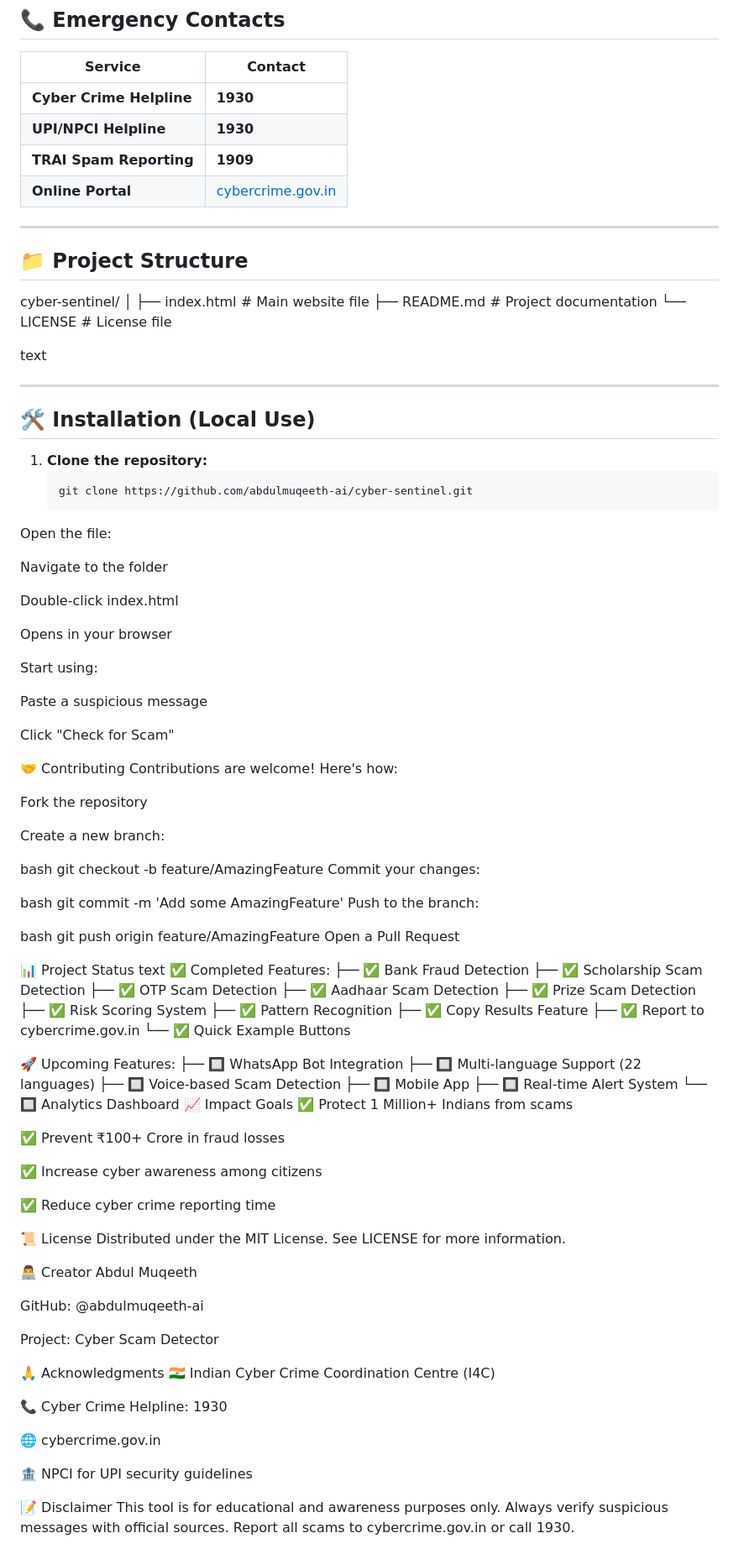
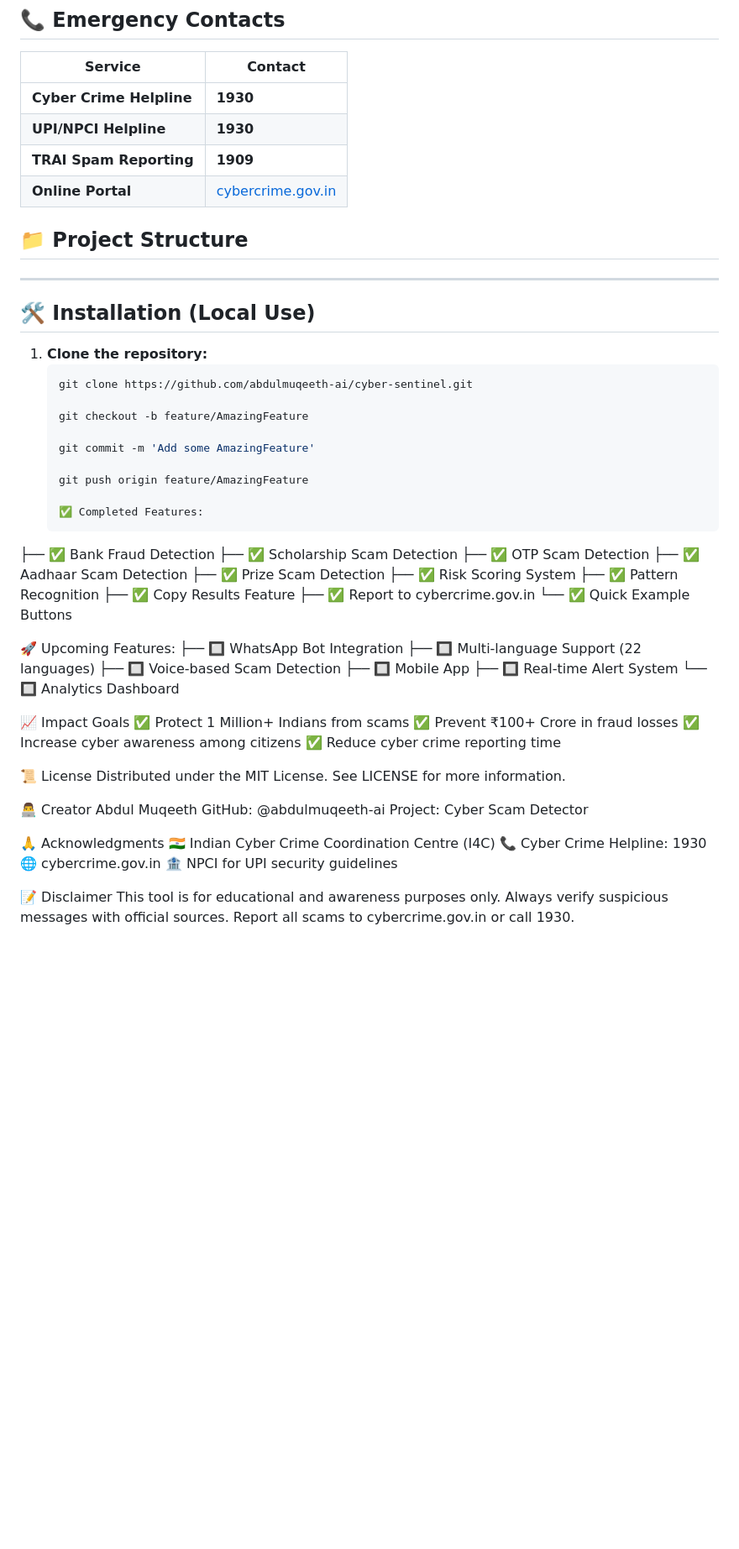
Before and after one commit to abdulmuqeeth-ai/cyber-sentinel, a Markdown page: README.md, the part around one of its changes. Shown at 84% size. GitHub-like rendering; blank space fills up the shorter version.

Commit message:
Enhance README with additional information
Added screenshots, project structure, installation instructions, and contribution guidelines to README.md.

````diff
--- a/README.md
+++ b/README.md
@@ -107,16 +123,9 @@ User can copy or report the scam
 | **TRAI Spam Reporting** | **1909** |
 | **Online Portal** | [cybercrime.gov.in](https://cybercrime.gov.in) |
 
----
+
 
 ## 📁 **Project Structure**
-cyber-sentinel/
-│
-├── index.html # Main website file
-├── README.md # Project documentation
-└── LICENSE # License file
-
-text
 
 ---
 
@@ -125,42 +134,14 @@ text
 1. **Clone the repository:**
    ```bash
    git clone https://github.com/abdulmuqeeth-ai/cyber-sentinel.git
-Open the file:
 
-Navigate to the folder
+   git checkout -b feature/AmazingFeature
 
-Double-click index.html
+   git commit -m 'Add some AmazingFeature'
 
-Opens in your browser
+   git push origin feature/AmazingFeature
 
-Start using:
-
-Paste a suspicious message
-
-Click "Check for Scam"
-
-🤝 Contributing
-Contributions are welcome! Here's how:
-
-Fork the repository
-
-Create a new branch:
-
-bash
-git checkout -b feature/AmazingFeature
-Commit your changes:
-
-bash
-git commit -m 'Add some AmazingFeature'
-Push to the branch:
-
-bash
-git push origin feature/AmazingFeature
-Open a Pull Request
-
-📊 Project Status
-text
-✅ Completed Features:
+   ✅ Completed Features:
 ├── ✅ Bank Fraud Detection
 ├── ✅ Scholarship Scam Detection
 ├── ✅ OTP Scam Detection
@@ -179,13 +160,11 @@ text
 ├── 🔲 Mobile App
 ├── 🔲 Real-time Alert System
 └── 🔲 Analytics Dashboard
+
 📈 Impact Goals
 ✅ Protect 1 Million+ Indians from scams
-
 ✅ Prevent ₹100+ Crore in fraud losses
-
 ✅ Increase cyber awareness among citizens
-
 ✅ Reduce cyber crime reporting time
 
 📜 License
@@ -193,18 +172,13 @@ Distributed under the MIT License. See LICENSE for more information.
 
 👨‍💻 Creator
 Abdul Muqeeth
-
 GitHub: @abdulmuqeeth-ai
-
 Project: Cyber Scam Detector
 
 🙏 Acknowledgments
 🇮🇳 Indian Cyber Crime Coordination Centre (I4C)
-
 📞 Cyber Crime Helpline: 1930
-
 🌐 cybercrime.gov.in
-
 🏦 NPCI for UPI security guidelines
 
 📝 Disclaimer
````
Also changed, not shown: other parts of README.md (+38 -6 lines).
